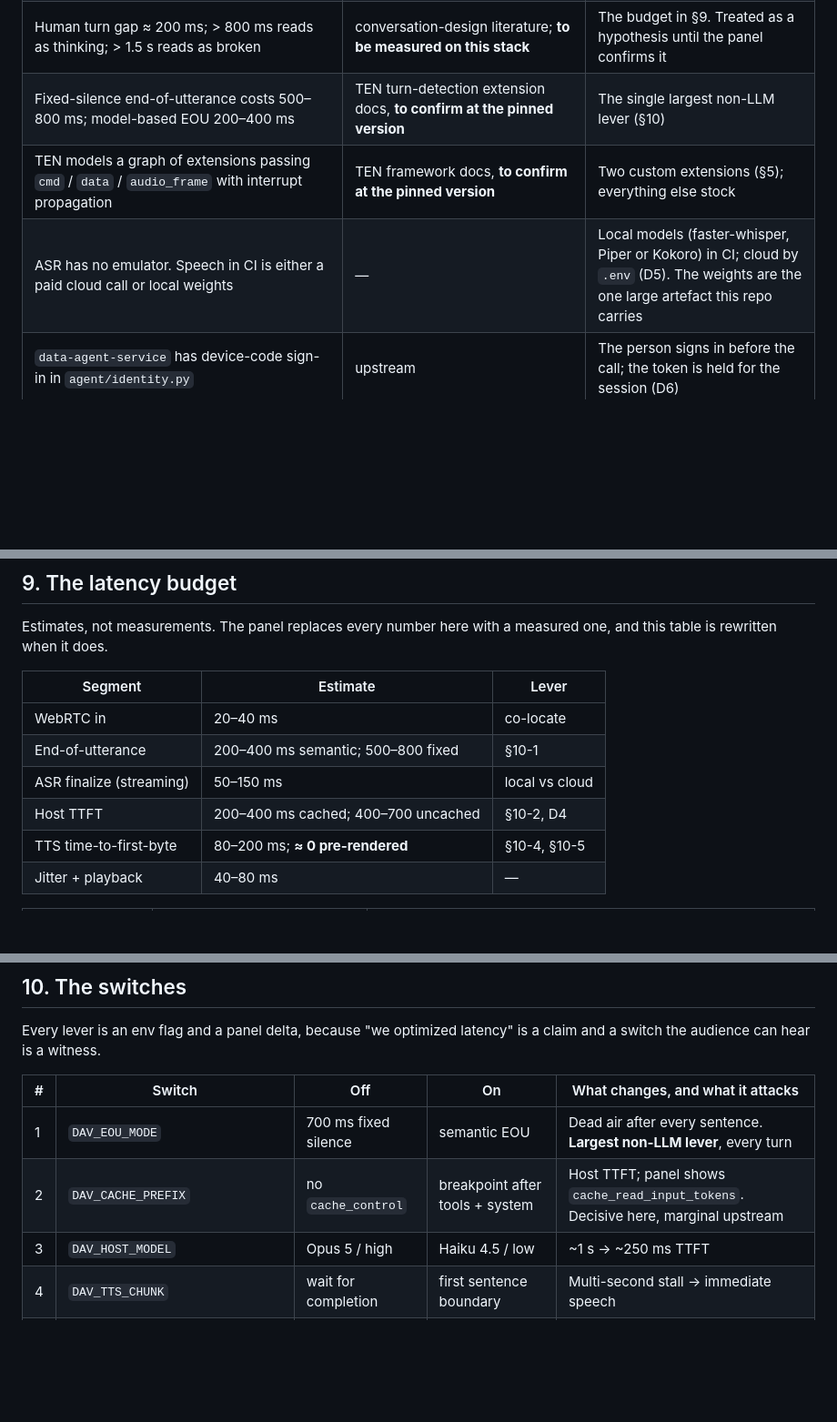
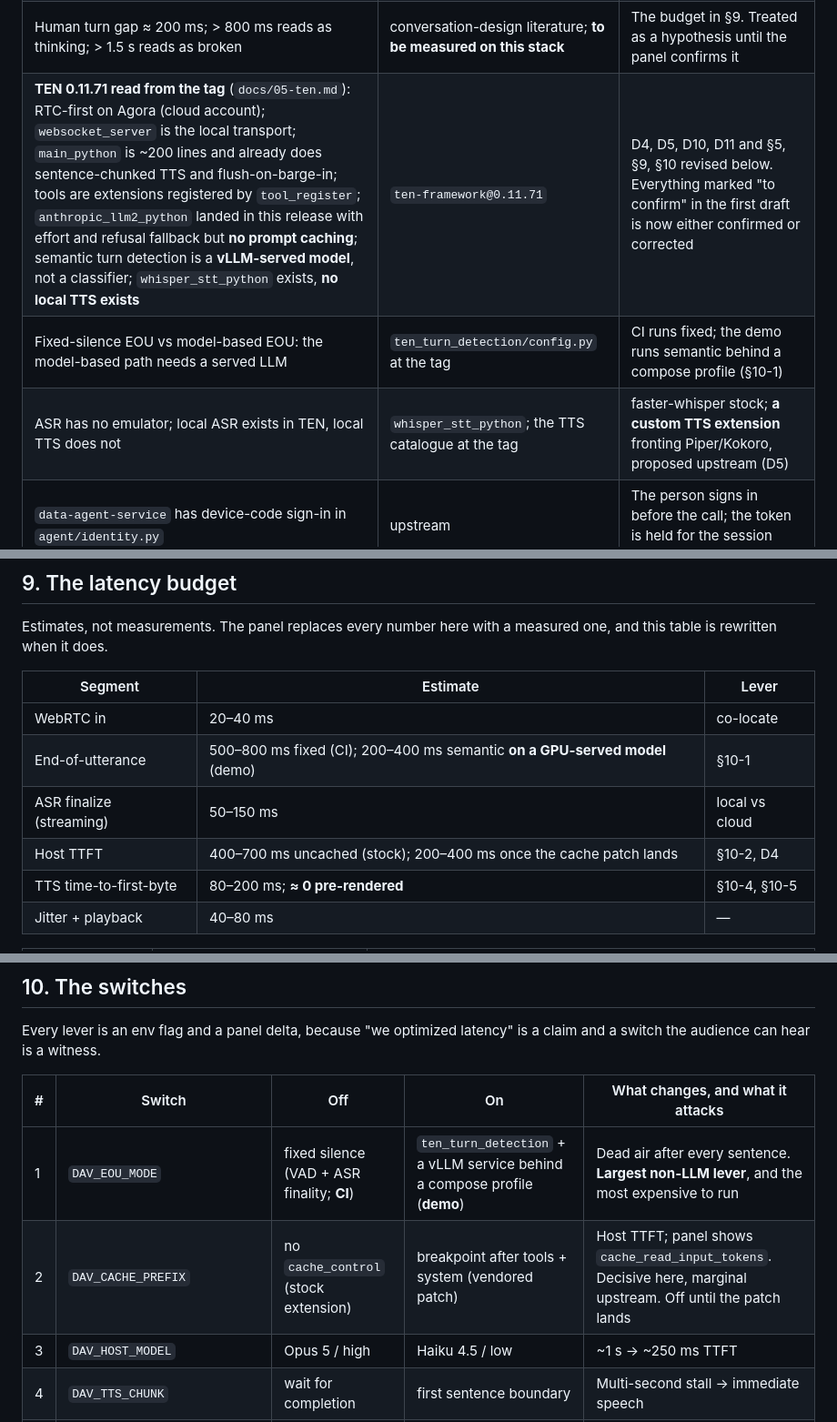
Before and after one commit to calvinchengx/data-agent-voice, a Markdown page: docs/00-plan.md, 3 parts joined by grey strips. Shown at 91% size. GitHub-like rendering; blank space fills up the shorter version.

```diff
--- a/docs/00-plan.md
+++ b/docs/00-plan.md
@@ -50,9 +50,9 @@ Inherited from `data-agent-service` and extended by one rule.
 | Upstream already carries: structured `step`/`milestone` events, conversation `history`, coarse cancellation between hops, prompt caching on the agent's prefix with a rolling breakpoint, and `cache_read_tokens`/`hops` in `done` | same commit | Three of the five asks in §15 are done; the host's TTFT and the panel's cache-hit view have real numbers to read |
 | `DAS_RATE_CALLS=60/60s` per caller, and every sub-agent runs as the same user | `data-agent-service/.env.example` | A voice conversation plus fan-out can throttle itself. Rate tier for the voice caller, or the supervisor front-loads schema so branches do not rediscover it; decided upstream, tracked in §13 |
 | Human turn gap ≈ 200 ms; > 800 ms reads as thinking; > 1.5 s reads as broken | conversation-design literature; **to be measured on this stack** | The budget in §9. Treated as a hypothesis until the panel confirms it |
-| Fixed-silence end-of-utterance costs 500–800 ms; model-based EOU 200–400 ms | TEN turn-detection extension docs, **to confirm at the pinned version** | The single largest non-LLM lever (§10) |
-| TEN models a graph of extensions passing `cmd` / `data` / `audio_frame` with interrupt propagation | TEN framework docs, **to confirm at the pinned version** | Two custom extensions (§5); everything else stock |
-| ASR has no emulator. Speech in CI is either a paid cloud call or local weights | — | Local models (faster-whisper, Piper or Kokoro) in CI; cloud by `.env` (D5). The weights are the one large artefact this repo carries |
+| **TEN 0.11.71 read from the tag** (`docs/05-ten.md`): RTC-first on Agora (cloud account); `websocket_server` is the local transport; `main_python` is ~200 lines and already does sentence-chunked TTS and flush-on-barge-in; tools are extensions registered by `tool_register`; `anthropic_llm2_python` landed in this release with effort and refusal fallback but **no prompt caching**; semantic turn detection is a **vLLM-served model**, not a classifier; `whisper_stt_python` exists, **no local TTS exists** | `ten-framework@0.11.71` | D4, D5, D10, D11 and §5, §9, §10 revised below. Everything marked "to confirm" in the first draft is now either confirmed or corrected |
+| Fixed-silence EOU vs model-based EOU: the model-based path needs a served LLM | `ten_turn_detection/config.py` at the tag | CI runs fixed; the demo runs semantic behind a compose profile (§10-1) |
+| ASR has no emulator; local ASR exists in TEN, local TTS does not | `whisper_stt_python`; the TTS catalogue at the tag | faster-whisper stock; **a custom TTS extension** fronting Piper/Kokoro, proposed upstream (D5) |
 | `data-agent-service` has device-code sign-in in `agent/identity.py` | upstream | The person signs in before the call; the token is held for the session (D6) |
 | The promoter's privacy argument: the only claim that survives is that the data is not there | `data-agent-service/promoter/__init__.py` | No transcript is stored. Audio is not retained. The question text exists in the ask service's `accepted` event and nowhere here (D7) |
 
@@ -192,9 +195,9 @@ Estimates, not measurements. The panel replaces every number here with a measure
 | Segment | Estimate | Lever |
 |---|---|---|
 | WebRTC in | 20–40 ms | co-locate |
-| End-of-utterance | 200–400 ms semantic; 500–800 fixed | §10-1 |
+| End-of-utterance | 500–800 ms fixed (CI); 200–400 ms semantic **on a GPU-served model** (demo) | §10-1 |
 | ASR finalize (streaming) | 50–150 ms | local vs cloud |
-| Host TTFT | 200–400 ms cached; 400–700 uncached | §10-2, D4 |
+| Host TTFT | 400–700 ms uncached (stock); 200–400 ms once the cache patch lands | §10-2, D4 |
 | TTS time-to-first-byte | 80–200 ms; **≈ 0 pre-rendered** | §10-4, §10-5 |
 | Jitter + playback | 40–80 ms | — |
 
@@ -214,8 +217,8 @@ Every lever is an env flag and a panel delta, because "we optimized latency" is
 
 | # | Switch | Off | On | What changes, and what it attacks |
 |---|---|---|---|---|
-| 1 | `DAV_EOU_MODE` | 700 ms fixed silence | semantic EOU | Dead air after every sentence. **Largest non-LLM lever**, every turn |
-| 2 | `DAV_CACHE_PREFIX` | no `cache_control` | breakpoint after tools + system | Host TTFT; panel shows `cache_read_input_tokens`. Decisive here, marginal upstream |
+| 1 | `DAV_EOU_MODE` | fixed silence (VAD + ASR finality; **CI**) | `ten_turn_detection` + a vLLM service behind a compose profile (**demo**) | Dead air after every sentence. **Largest non-LLM lever**, and the most expensive to run |
+| 2 | `DAV_CACHE_PREFIX` | no `cache_control` (stock extension) | breakpoint after tools + system (vendored patch) | Host TTFT; panel shows `cache_read_input_tokens`. Decisive here, marginal upstream. Off until the patch lands |
 | 3 | `DAV_HOST_MODEL` | Opus 5 / high | Haiku 4.5 / low | ~1 s → ~250 ms TTFT |
 | 4 | `DAV_TTS_CHUNK` | wait for completion | first sentence boundary | Multi-second stall → immediate speech |
 | 5 | `DAV_PRERENDERED_ACK` | synthesize live | pre-rendered wav | 120 ms TTS TTFB → 0 on tier 2 |
```
Also changed, not shown: other parts of docs/00-plan.md (+12 -8 lines), docs/05-ten.md (added, +214 -0 lines).
